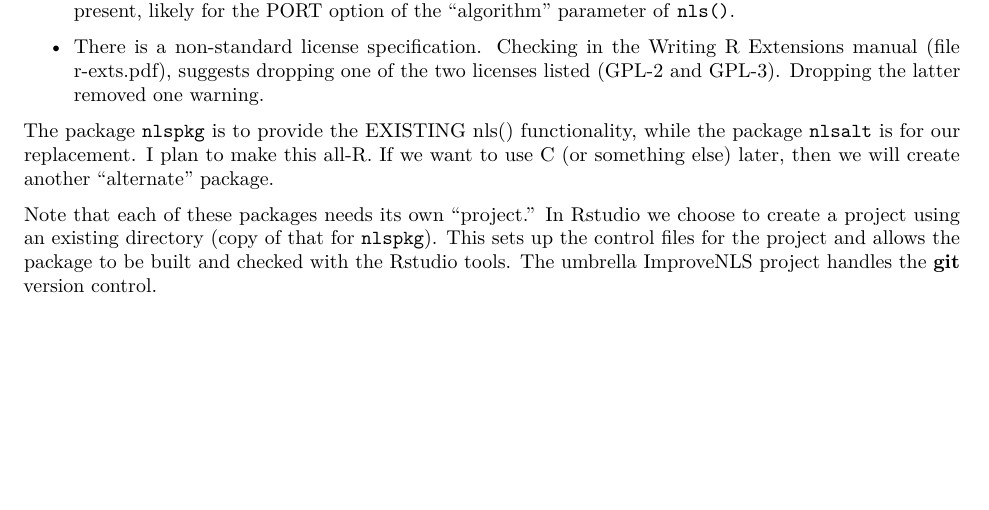
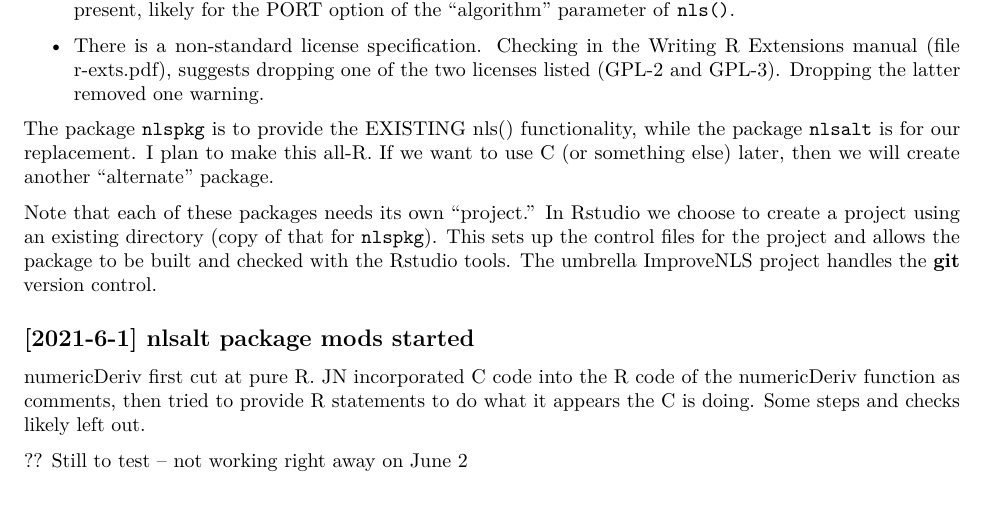
Before and after one commit to ArkaB-DS/GSOC21-improveNLS, an R Markdown document (WorkingDocument4ImproveNLS.Rmd): part of page 3 of 7, cut so that both start at the same text, the shorter picture padded with empty space. The pictures show the output file WorkingDocument4ImproveNLS.pdf that the author committed with the source.

Commit message:
Added notes on initial nlsalt re:numericDeriv

```diff
--- a/WorkingDocument4ImproveNLS.Rmd
+++ b/WorkingDocument4ImproveNLS.Rmd
@@ -202,6 +202,13 @@
 built and checked with the Rstudio tools. The umbrella ImproveNLS project
 handles the **git** version control.
 
+## [2021-6-1] nlsalt package mods started
+
+numericDeriv first cut at pure R. JN incorporated C code into the R code of the
+numericDeriv function as comments, then tried to provide R statements to do what
+it appears the C is doing. Some steps and checks likely left out.
+
+?? Still to test -- not working right away on June 2
 
 
 ## From `nlsr` vignette `nlsr-devdoc.Rmd` [2021-5-23 onwards]
```
Also changed, not shown: WorkingDocument4ImproveNLS.pdf.
